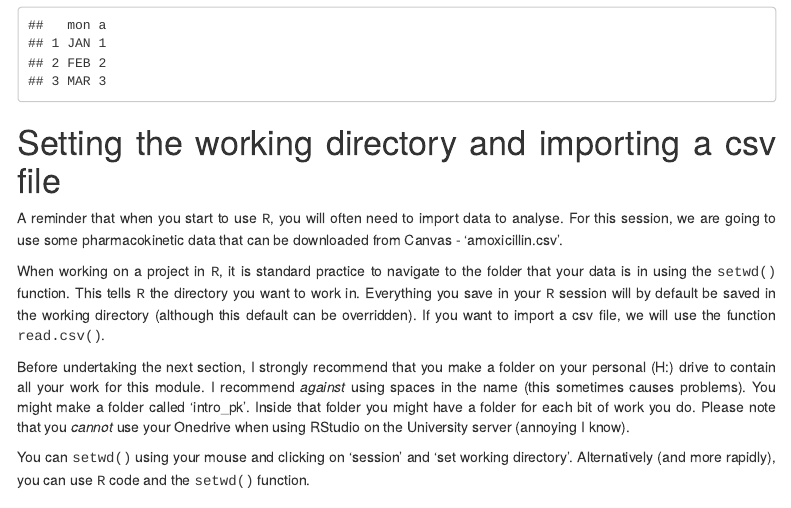
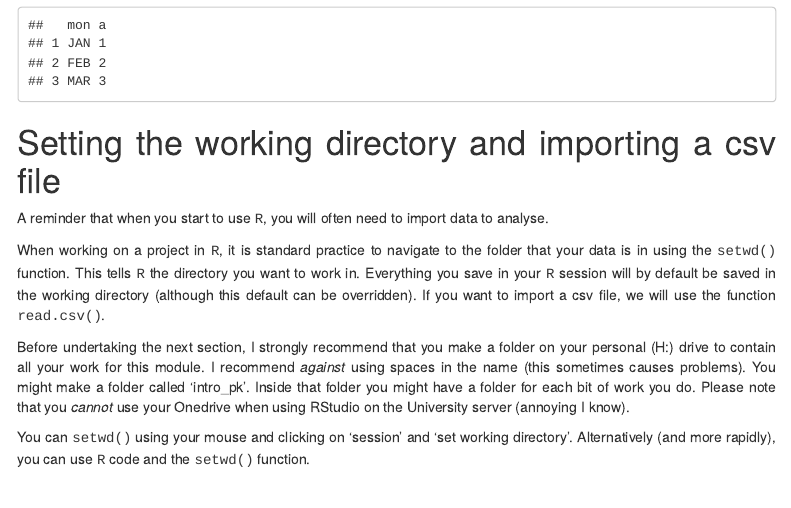
Before and after one commit to dlonsdal/recap_yr2, an R Markdown document (docs/index.Rmd): the page in a window 1100 px wide, from 2140 px down. Rendered offline with R 4.5, knitr and Pandoc, with nearby package versions; some code elsewhere in the file could not run offline; menus at the side of the page are left out.

Commit message:
amox remove

```diff
--- a/docs/index.Rmd
+++ b/docs/index.Rmd
@@ -120,7 +120,7 @@ CAL #show 'CAL' data frame in R console.
 
 # Setting the working directory and importing a csv file
 
-A reminder that when you start to use <TT>R</TT>, you will often need to import data to analyse. For this session, we are going to use some pharmacokinetic data that can be downloaded from Canvas - 'amoxicillin.csv'.
+A reminder that when you start to use <TT>R</TT>, you will often need to import data to analyse.
 
 When working on a project in <TT>R</TT>, it is standard practice to navigate to the folder that your data is in using the  <TT>setwd()</TT> function. This tells <TT>R</TT> the directory you want to work in. Everything you save in your <TT>R</TT> session will by default be saved in the working directory (although this default can be overridden). If you want to import a csv file, we will use the function <TT>read.csv()</TT>.
 
```
Also changed, not shown: 2 other files.
